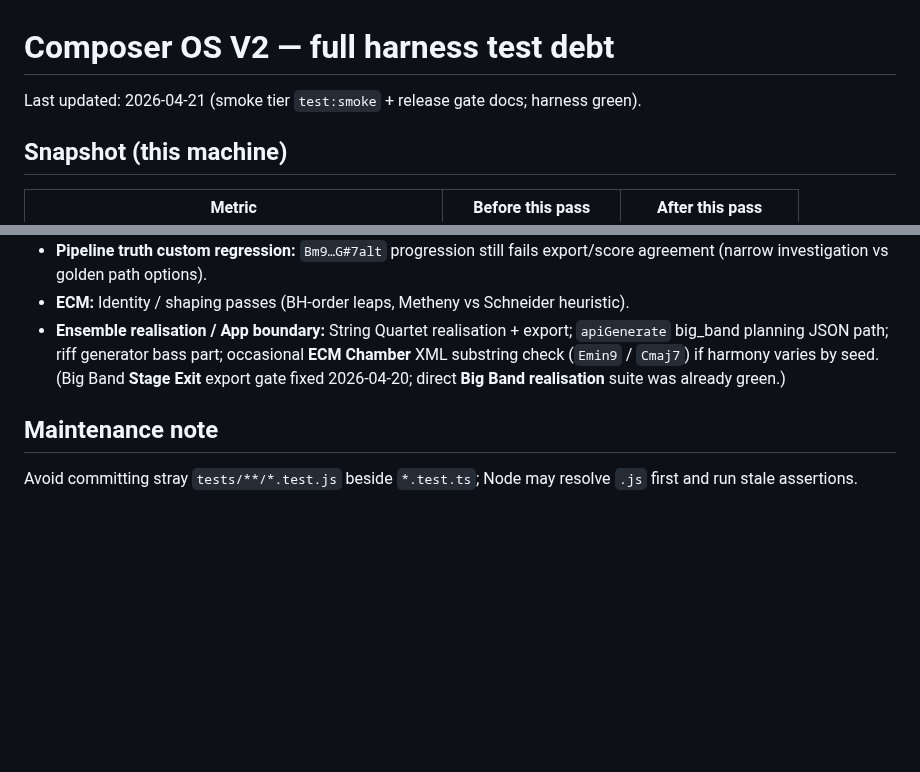
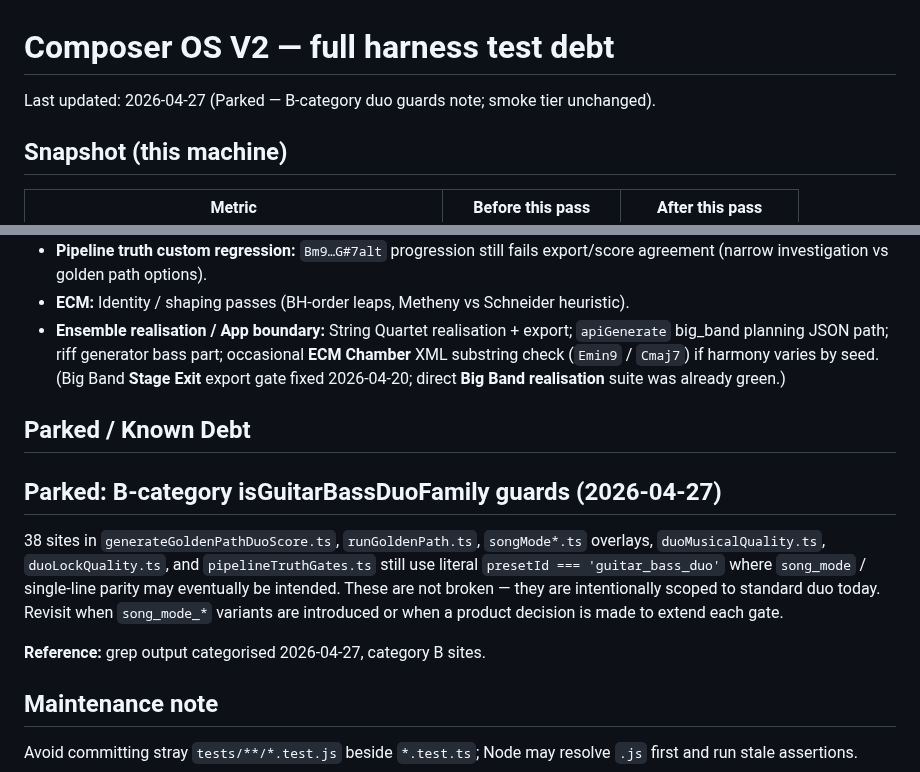
Before and after one commit to mikeb55/creative-engines, a Markdown page: docs/TEST_DEBT_COMPOSER_OS_V2.md, 2 parts joined by grey strips. GitHub-like rendering; blank space fills up the shorter version.

Commit message:
docs: park B-category isGuitarBassDuoFamily guards as known debt (2026-04-27)
Made-with: Cursor

```diff
--- a/docs/TEST_DEBT_COMPOSER_OS_V2.md
+++ b/docs/TEST_DEBT_COMPOSER_OS_V2.md
@@ -1,6 +1,6 @@
 # Composer OS V2 — full harness test debt
 
-Last updated: 2026-04-21 (smoke tier `test:smoke` + release gate docs; harness green).
+Last updated: 2026-04-27 (Parked — B-category duo guards note; smoke tier unchanged).
 
 ## Snapshot (this machine)
 
@@ -88,6 +88,14 @@ Roughly grouped by recurring failures / historical buckets in `test:full` (may r
 - **ECM:** Identity / shaping passes (BH-order leaps, Metheny vs Schneider heuristic).
 - **Ensemble realisation / App boundary:** String Quartet realisation + export; `apiGenerate` big_band planning JSON path; riff generator bass part; occasional **ECM Chamber** XML substring check (`Emin9` / `Cmaj7`) if harmony varies by seed. (Big Band **Stage Exit** export gate fixed 2026-04-20; direct **Big Band realisation** suite was already green.)
 
+## Parked / Known Debt
+
+## Parked: B-category isGuitarBassDuoFamily guards (2026-04-27)
+
+38 sites in `generateGoldenPathDuoScore.ts`, `runGoldenPath.ts`, `songMode*.ts` overlays, `duoMusicalQuality.ts`, `duoLockQuality.ts`, and `pipelineTruthGates.ts` still use literal `presetId === 'guitar_bass_duo'` where `song_mode` / single-line parity may eventually be intended. These are not broken — they are intentionally scoped to standard duo today. Revisit when `song_mode_*` variants are introduced or when a product decision is made to extend each gate.
+
+**Reference:** grep output categorised 2026-04-27, category B sites.
+
 ## Maintenance note
 
 Avoid committing stray `tests/**/*.test.js` beside `*.test.ts`; Node may resolve `.js` first and run stale assertions.
```
